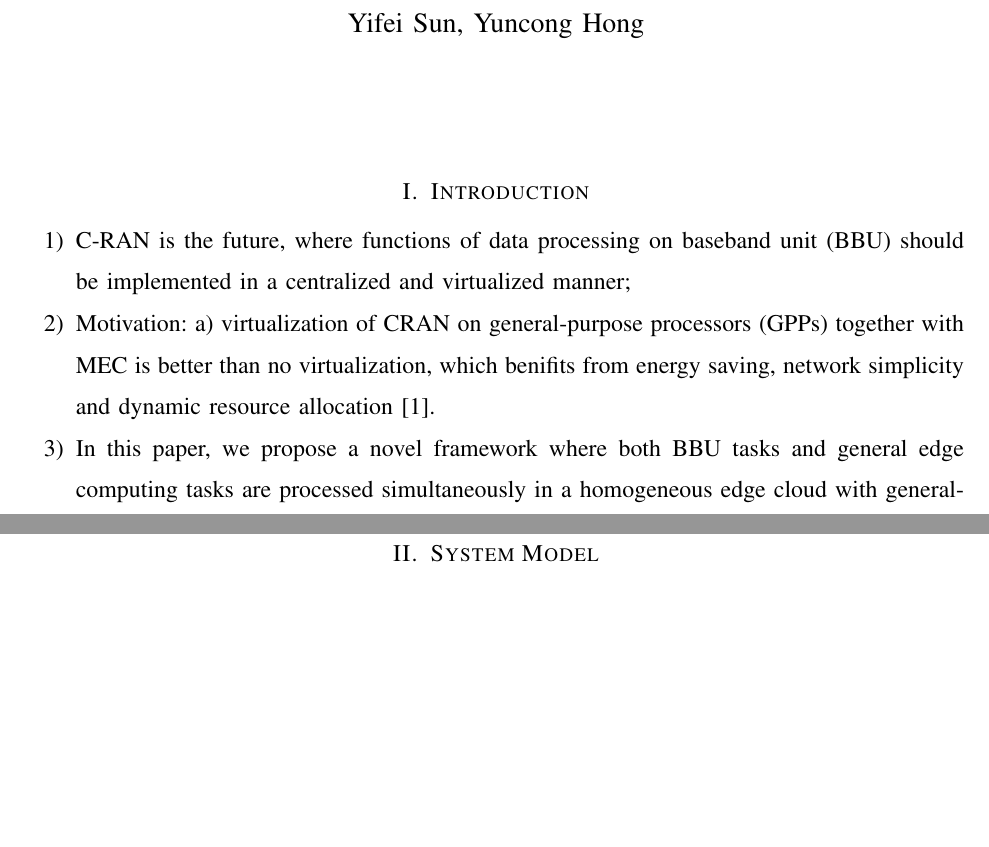
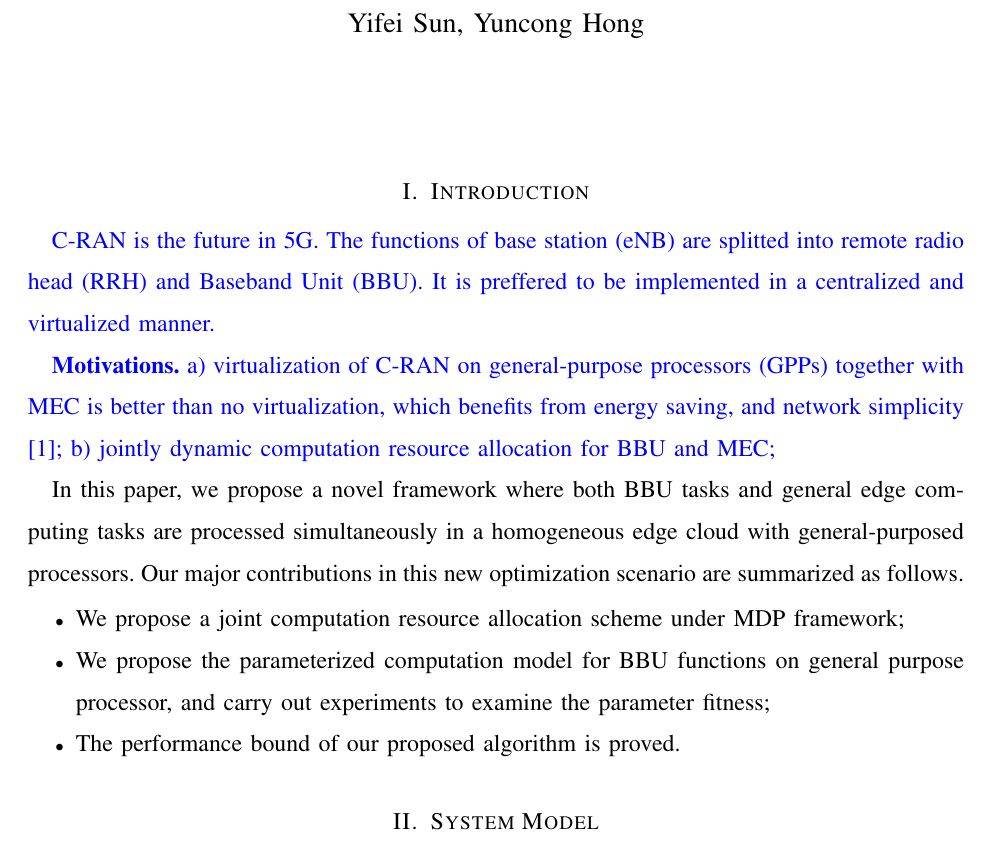
Before and after one commit to iamhyc/INFOCOM20-CRAN, a LaTeX paper (main.tex, which reads src/01-intro.tex): two parts of pages 1 and 2 of 5 before the commit and part of page 1 of 5 after it, the two joined at a grey line, cut so that both start at the same text, the shorter picture padded with empty space. Compiled offline with pdfLaTeX.

Commit message:
temp 1016

```diff
--- a/src/01-intro.tex
+++ b/src/01-intro.tex
@@ -1,16 +1,28 @@
 \section{Introduction}
 \label{sec:intro}
+\comments{
+    C-RAN is the future in 5G.
+    The functions of base station (eNB) are splitted into remote radio head (RRH) and Baseband Unit (BBU).
+    It is preffered to be implemented in a centralized and virtualized manner.
+}
 
-\begin{enumerate}
-	\item C-RAN is the future, where functions of data processing on baseband unit (BBU) should be implemented in a centralized and virtualized manner;
-	\item Motivation: a) virtualization of CRAN on general-purpose processors (GPPs) together with MEC is better than no virtualization, which benifits from energy saving, network simplicity and dynamic resource allocation \cite{cran-survey}.
-	\item In this paper, we propose a novel framework where both BBU tasks and general edge computing tasks are processed simultaneously in a homogeneous edge cloud with general-purposed processors.
-	% By applying resource split between vBBU and vMC, the resource split between DT and CT is implemented. {So, why not just split computation resource for DT and CT?}
-\end{enumerate}
+\comments{
+    \textbf{Motivations.}
+    a) virtualization of C-RAN on general-purpose processors (GPPs) together with MEC is better than no virtualization, which benefits from energy saving, and network simplicity \cite{cran-survey};
+    b) jointly dynamic computation resource allocation for BBU and MEC;
+}
+
+In this paper, we propose a novel framework where both BBU tasks and general edge computing tasks are processed simultaneously in a homogeneous edge cloud with general-purposed processors.
+Our major contributions in this new optimization scenario are summarized as follows.
+\begin{itemize}
+    \item We propose a joint computation resource allocation scheme under MDP framework;
+    \item We propose the parameterized computation model for BBU functions on general purpose processor, and carry out experiments to examine the parameter fitness;
+    \item The performance bound of our proposed algorithm is proved.
+\end{itemize}
 
 \begin{figure*}[htb!]
-	\centering
-	\includegraphics[width=0.9\textwidth]{images/cran-system-model.pdf}
-	\caption{The Illustration of System Model.}
-	\label{fig:system-model}
+    \centering
+    \includegraphics[width=0.9\textwidth]{images/cran-system-model.pdf}
+    \caption{The Illustration of System Model.}
+    \label{fig:system-model}
 \end{figure*}
```
